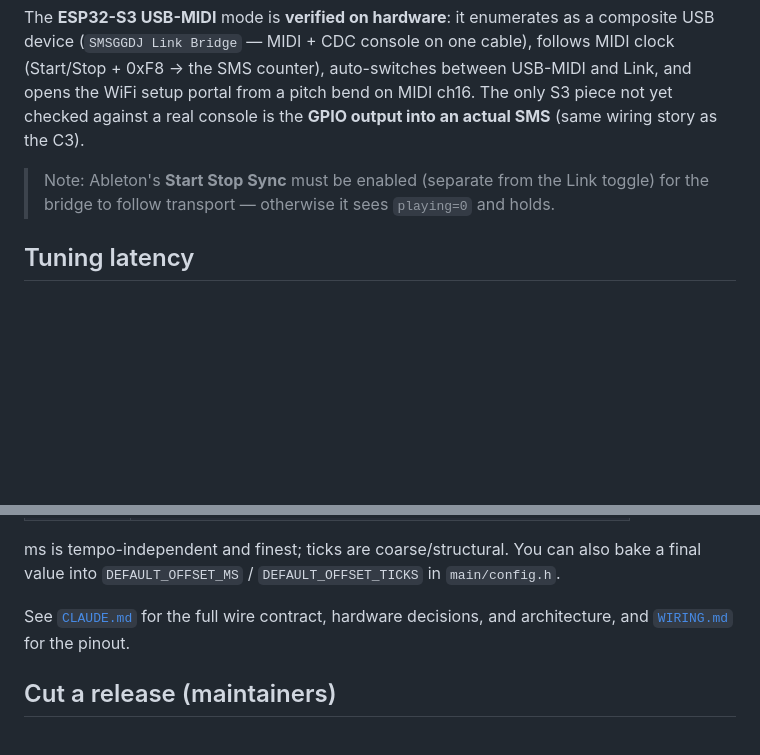
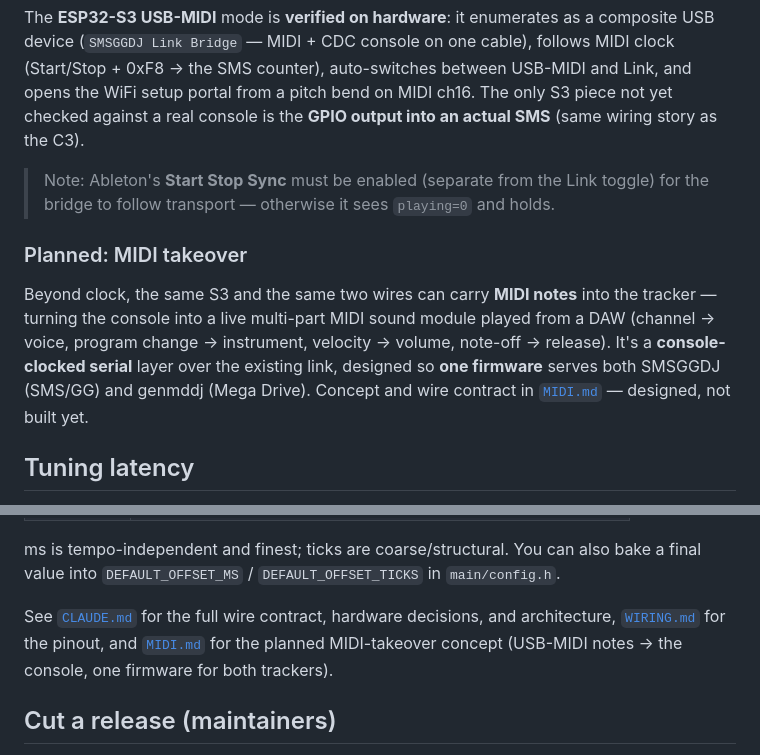
Before and after one commit to little-scale/smsggdj-link-esp32, a Markdown page: README.md, 2 parts joined by grey strips. GitHub-like rendering; blank space fills up the shorter version.

Commit message:
docs: link the MIDI takeover concept from the README
Co-Authored-By: Claude Opus 4.8 (1M context) <noreply@anthropic.com>

```diff
--- a/README.md
+++ b/README.md
@@ -223,6 +223,15 @@ output into an actual SMS** (same wiring story as the C3).
 > toggle) for the bridge to follow transport — otherwise it sees `playing=0` and
 > holds.
 
+### Planned: MIDI takeover
+
+Beyond clock, the same S3 and the same two wires can carry **MIDI notes** into the
+tracker — turning the console into a live multi-part MIDI sound module played from a
+DAW (channel → voice, program change → instrument, velocity → volume, note-off →
+release). It's a **console-clocked serial** layer over the existing link, designed so
+**one firmware** serves both SMSGGDJ (SMS/GG) and genmddj (Mega Drive). Concept and
+wire contract in [`MIDI.md`](MIDI.md) — designed, not built yet.
+
 ## Tuning latency
 
 Output a touch late/early? Adjust the alignment offset live over the serial
@@ -245,7 +254,9 @@ bake a final value into `DEFAULT_OFFSET_MS` / `DEFAULT_OFFSET_TICKS` in
 `main/config.h`.
 
 See [`CLAUDE.md`](CLAUDE.md) for the full wire contract, hardware decisions, and
-architecture, and [`WIRING.md`](WIRING.md) for the pinout.
+architecture, [`WIRING.md`](WIRING.md) for the pinout, and [`MIDI.md`](MIDI.md) for
+the planned MIDI-takeover concept (USB-MIDI notes → the console, one firmware for
+both trackers).
 
 ## Cut a release (maintainers)
 
```
